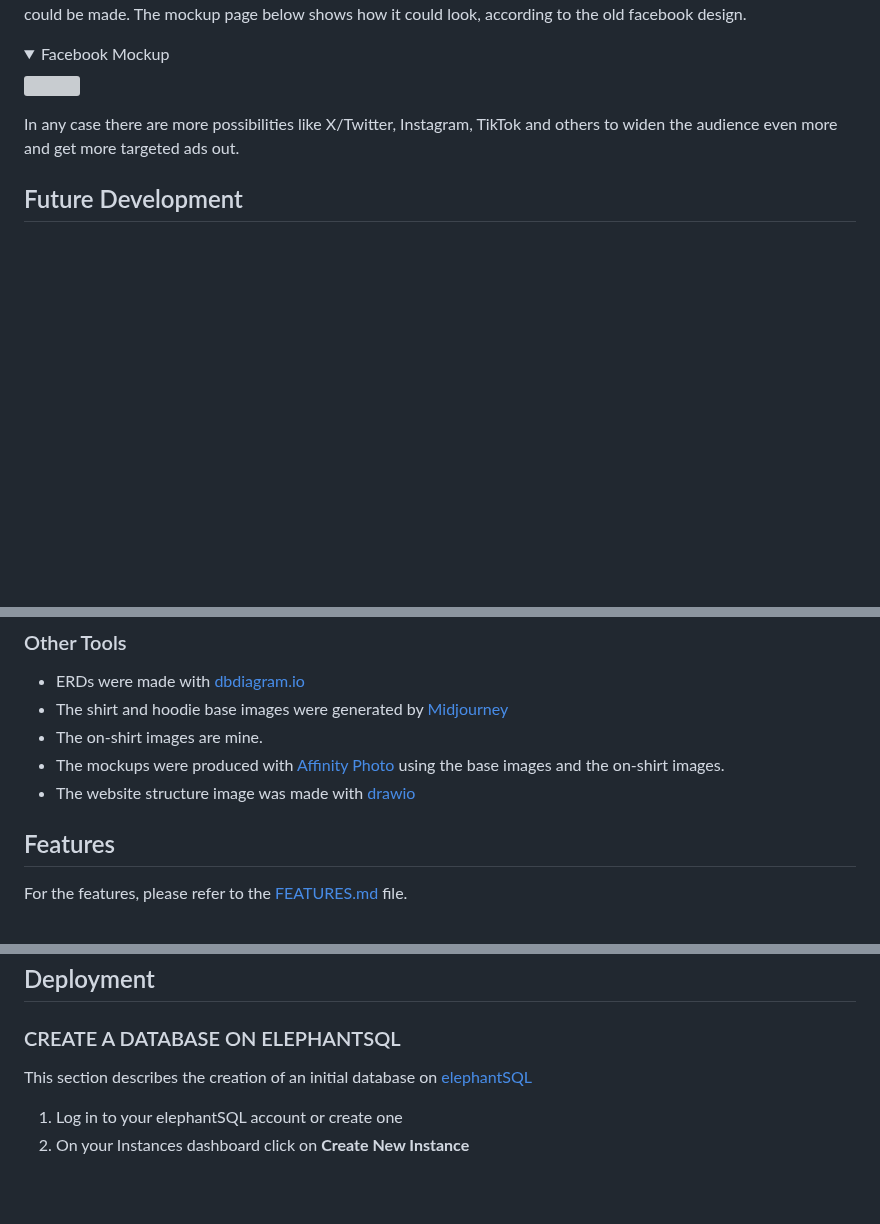
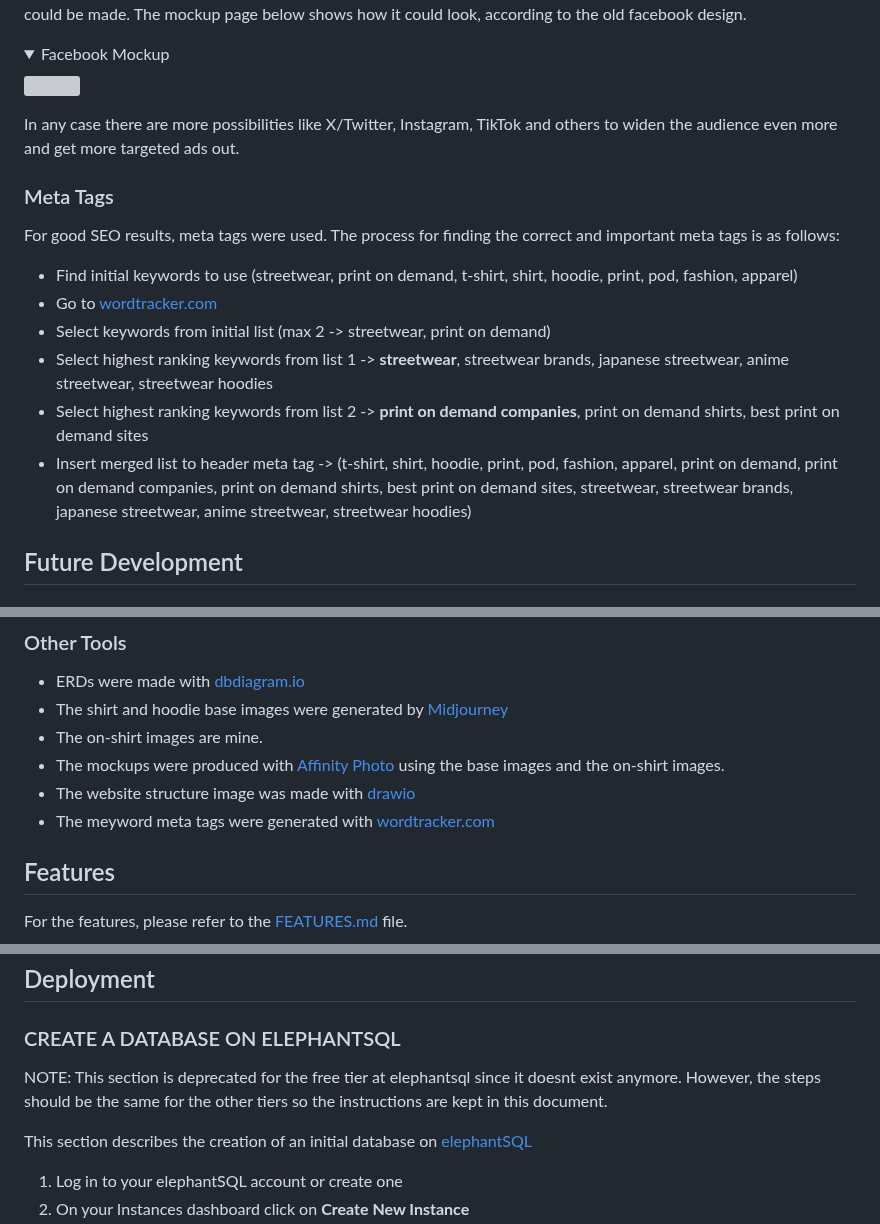
Before and after one commit to RebellionWebdesign/CI-FSD-PP5-SHIRTMONSTER, a Markdown page: README.md, 3 parts joined by grey strips. GitHub-like rendering; folded sections open; blank space fills up the shorter version; grey boxes are pictures that could not be loaded.

```diff
--- a/README.md
+++ b/README.md
@@ -74,6 +74,17 @@ For more presence in the internet and for access to a wide and diverse audience
 </details>
 In any case there are more possibilities like X/Twitter, Instagram, TikTok and others to widen the audience even more and get more targeted ads out.
 
+### Meta Tags
+
+For good SEO results, meta tags were used. The process for finding the correct and important meta tags is as follows:
+
+- Find initial keywords to use (streetwear, print on demand, t-shirt, shirt, hoodie, print, pod, fashion, apparel)
+- Go to [wordtracker.com](wordtracker.com)
+- Select keywords from initial list (max 2 -> streetwear, print on demand)
+- Select highest ranking keywords from list 1 -> **streetwear**, streetwear brands, japanese streetwear, anime streetwear, streetwear hoodies
+- Select highest ranking keywords from list 2 -> **print on demand companies**, print on demand shirts, best print on demand sites
+- Insert merged list to header meta tag -> (t-shirt, shirt, hoodie, print, pod, fashion, apparel, print on demand, print on demand companies, print on demand shirts, best print on demand sites, streetwear, streetwear brands, japanese streetwear, anime streetwear, streetwear hoodies)
+
 ## Future Development
 
 ### Finish the admin frontend
@@ -116,6 +127,7 @@ Users need the ability to at least contact the business to cancel an order. Why
 - The on-shirt images are mine.
 - The mockups were produced with [Affinity Photo](https://affinity.serif.com/de/) using the base images and the on-shirt images.
 - The website structure image was made with [drawio](https://app.diagrams.net/)
+- The meyword meta tags were generated with [wordtracker.com](wordtracker.com)
 
 ## Features
 
@@ -201,6 +213,8 @@ Please refer to the [TESTING.md](TESTING.md) file.
 ## Deployment
 
 ### CREATE A DATABASE ON ELEPHANTSQL
+
+NOTE: This section is deprecated for the free tier at elephantsql since it doesnt exist anymore. However, the steps should be the same for the other tiers so the instructions are kept in this document.
 
 This section describes the creation of an initial database on [elephantSQL](https://elephantsql.com)
 
```
